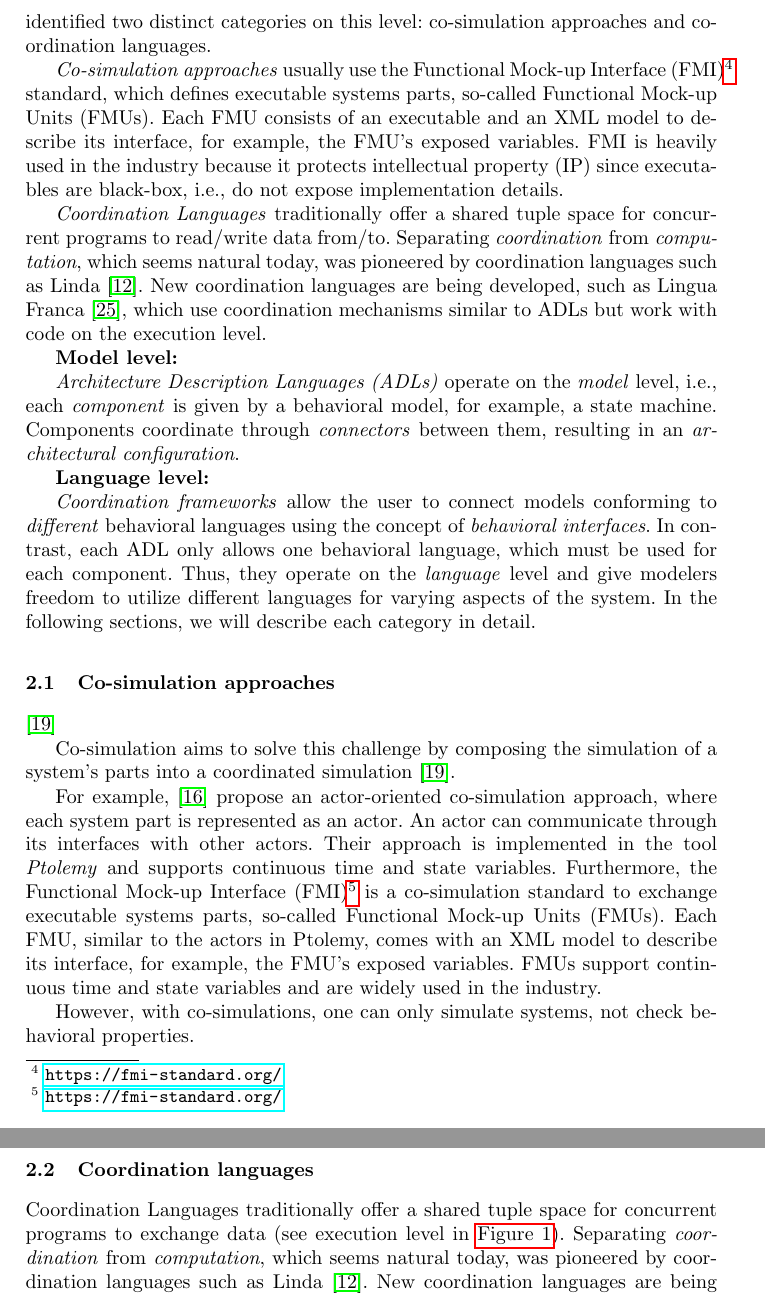
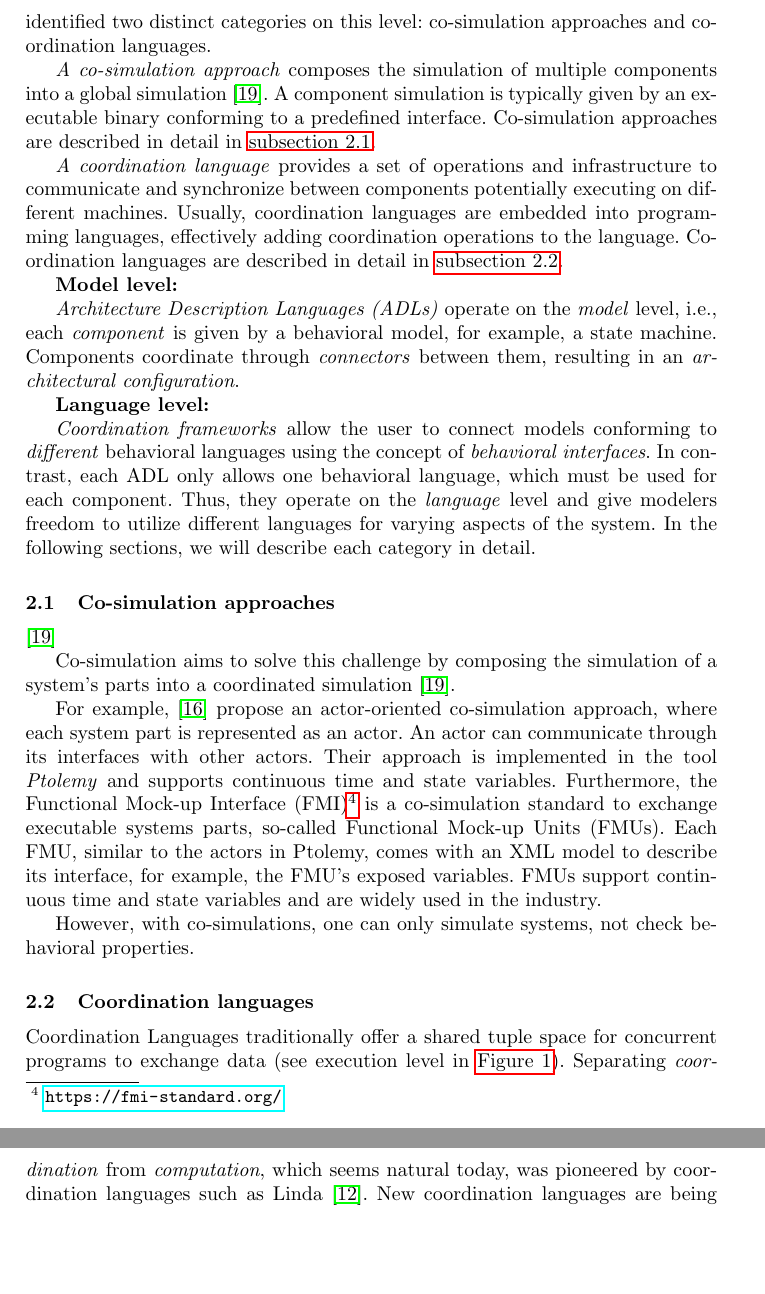
Before and after one commit to timKraeuter/Coordination-2024, a LaTeX thesis (main.tex): two parts of pages 3 and 4 of 18 before the commit and two parts of pages 3 and 4 of 17 after it, joined at a grey line, cut so that both start at the same text, the shorter picture padded with empty space. Compiled offline with pdfLaTeX.

Commit message:
Overview description

```diff
--- a/main.tex
+++ b/main.tex
@@ -128,14 +128,15 @@ A detailed explanation of each category, including examples, is given in the fol
 \textbf{Execution level:} Approaches on the \textit{execution level} aim to deal with coordination by interfacing directly with executable binaries or source code.
 We identified two distinct categories on this level: co-simulation approaches and coordination languages.
 
-\textit{Co-simulation approaches} usually use the Functional Mock-up Interface (FMI)\footnote{\url{https://fmi-standard.org/}} standard, which defines executable systems parts, so-called Functional Mock-up Units (FMUs).
-Each FMU consists of an executable and an XML model to describe its interface, for example, the FMU's exposed variables.
-FMI is heavily used in the industry because it protects intellectual property (IP) since executables are black-box, i.e., do not expose implementation details.
+% Short definition co-simulation and pointer
+\textit{A co-simulation approach} composes the simulation of multiple components into a global simulation \cite{gomesCoSimulationSurvey2019}.
+A component simulation is typically given by an executable binary conforming to a predefined interface.
+Co-simulation approaches are described in detail in \autoref{subsec: cosim}.
 
-\textit{Coordination Languages} traditionally offer a shared tuple space for concurrent programs to read/write data from/to.
-Separating \textit{coordination} from \textit{computation}, which seems natural today, was pioneered by coordination languages such as Linda \cite{carrieroLindaContext1989}.
-% See if we can find a better citation for LF.
-New coordination languages are being developed, such as Lingua Franca \cite{lohstrohReactorsDeterministicModel2020}, which use coordination mechanisms similar to ADLs but work with code on the execution level.
+% Short definition coordination languages and pointer
+\textit{A coordination language} provides a set of operations and infrastructure to communicate and synchronize between components potentially executing on different machines.
+Usually, coordination languages are embedded into programming languages, effectively adding coordination operations to the language.
+Coordination languages are described in detail in \autoref{subsec: coordlang}.
 
 % Model level
 \textbf{Model level:}
@@ -151,7 +152,7 @@ In contrast, each ADL only allows one behavioral language, which must be used fo
 Thus, they operate on the \textit{language} level and give modelers freedom to utilize different languages for varying aspects of the system.
 In the following sections, we will describe each category in detail.
 
-\subsection{Co-simulation approaches}
+\subsection{Co-simulation approaches} \label{subsec: cosim}
 % Define Co-simulation and give examples
 \cite{gomesCoSimulationSurvey2019} % co-simulation survey
 
@@ -168,7 +169,7 @@ FMUs support continuous time and state variables and are widely used in the indu
 
 However, with co-simulations, one can only simulate systems, not check behavioral properties.
 
-\subsection{Coordination languages}
+\subsection{Coordination languages} \label{subsec: coordlang}
 % Define Coordination language and give examples
 Coordination Languages traditionally offer a shared tuple space for concurrent programs to exchange data (see execution level in \autoref{fig: overview}).
 Separating \textit{coordination} from \textit{computation}, which seems natural today, was pioneered by coordination languages such as Linda \cite{carrieroLindaContext1989}.
```
